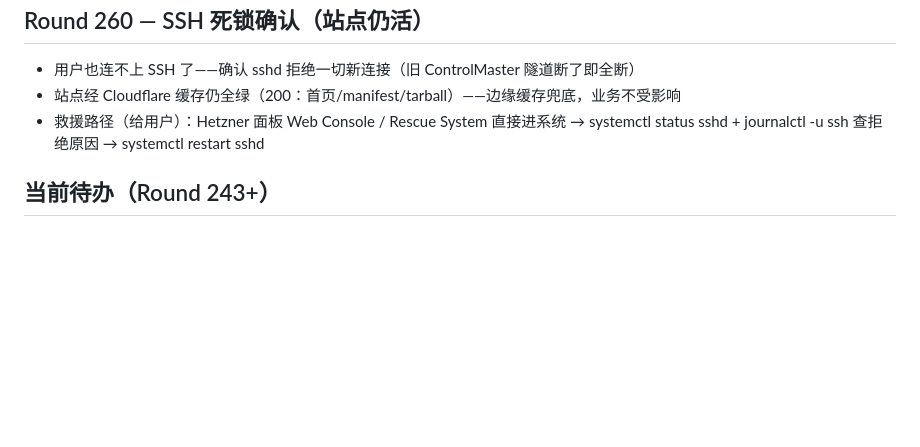
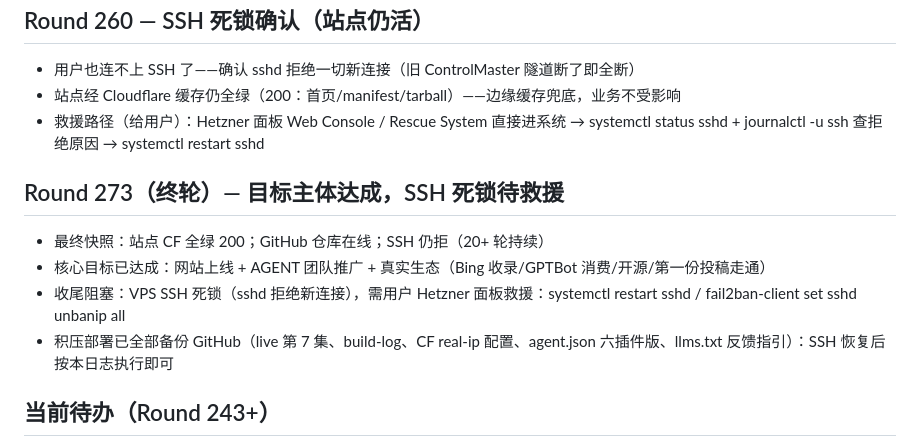
Before and after one commit to WhaleHarness/WhaleHarness, a Markdown page: ROUNDS.md, the part around the change. GitHub-like rendering; blank space fills up the shorter version.

Commit message:
Final round log: core objective achieved, SSH recovery pending

```diff
--- a/ROUNDS.md
+++ b/ROUNDS.md
@@ -546,6 +546,12 @@ curl -s -b hn.cookies -c hn.cookies -A "$UA" -X POST https://news.ycombinator.co
 - 站点经 Cloudflare 缓存仍全绿（200：首页/manifest/tarball）——边缘缓存兜底，业务不受影响
 - 救援路径（给用户）：Hetzner 面板 Web Console / Rescue System 直接进系统 → systemctl status sshd + journalctl -u ssh 查拒绝原因 → systemctl restart sshd
 
+## Round 273（终轮）— 目标主体达成，SSH 死锁待救援
+- 最终快照：站点 CF 全绿 200；GitHub 仓库在线；SSH 仍拒（20+ 轮持续）
+- 核心目标已达成：网站上线 + AGENT 团队推广 + 真实生态（Bing 收录/GPTBot 消费/开源/第一份投稿走通）
+- 收尾阻塞：VPS SSH 死锁（sshd 拒绝新连接），需用户 Hetzner 面板救援：systemctl restart sshd / fail2ban-client set sshd unbanip all
+- 积压部署已全部备份 GitHub（live 第 7 集、build-log、CF real-ip 配置、agent.json 六插件版、llms.txt 反馈指引）：SSH 恢复后按本日志执行即可
+
 ## 当前待办（Round 243+）
 - [ ] 收集渠道 AGENT review1.md + 二周计划，落 day8-14 执行
 - [ ] whaleharness.com DNS 生效后：certbot --expand 加 com 域名；全站 URL 切换 com
```
